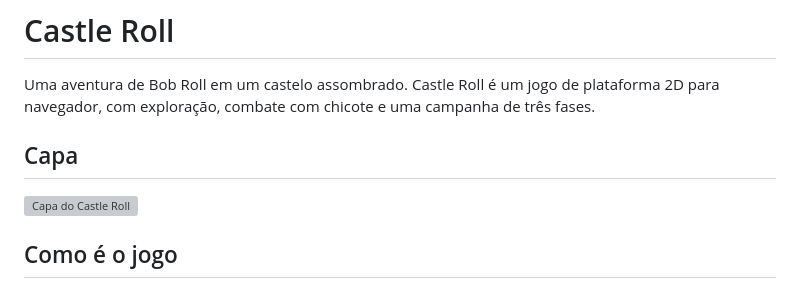
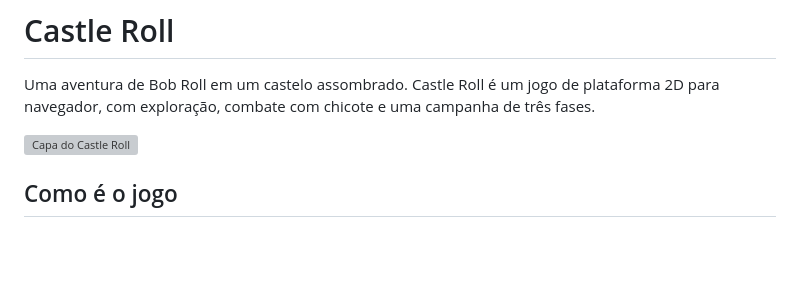
Before and after one commit to DenilsomLobo/castle-roll, a Markdown page: README.md, the part around the change. Drawn GitHub-style; blank space fills up the shorter version; grey boxes are pictures that could not be loaded.

Commit message:
Remove cover section from README
Removed the cover section from the README.

```diff
--- a/README.md
+++ b/README.md
@@ -1,8 +1,6 @@
 # Castle Roll
 
 Uma aventura de Bob Roll em um castelo assombrado. Castle Roll é um jogo de plataforma 2D para navegador, com exploração, combate com chicote e uma campanha de três fases.
-
-## Capa
 
 <!-- Substitua CAMINHO_DA_IMAGEM_DE_CAPA pelo caminho relativo da imagem ou por uma URL. -->
 ![Capa do Castle Roll](https://portifolio-denilsom-lobo.web.app/images/capa/castle_roll.png)
```
